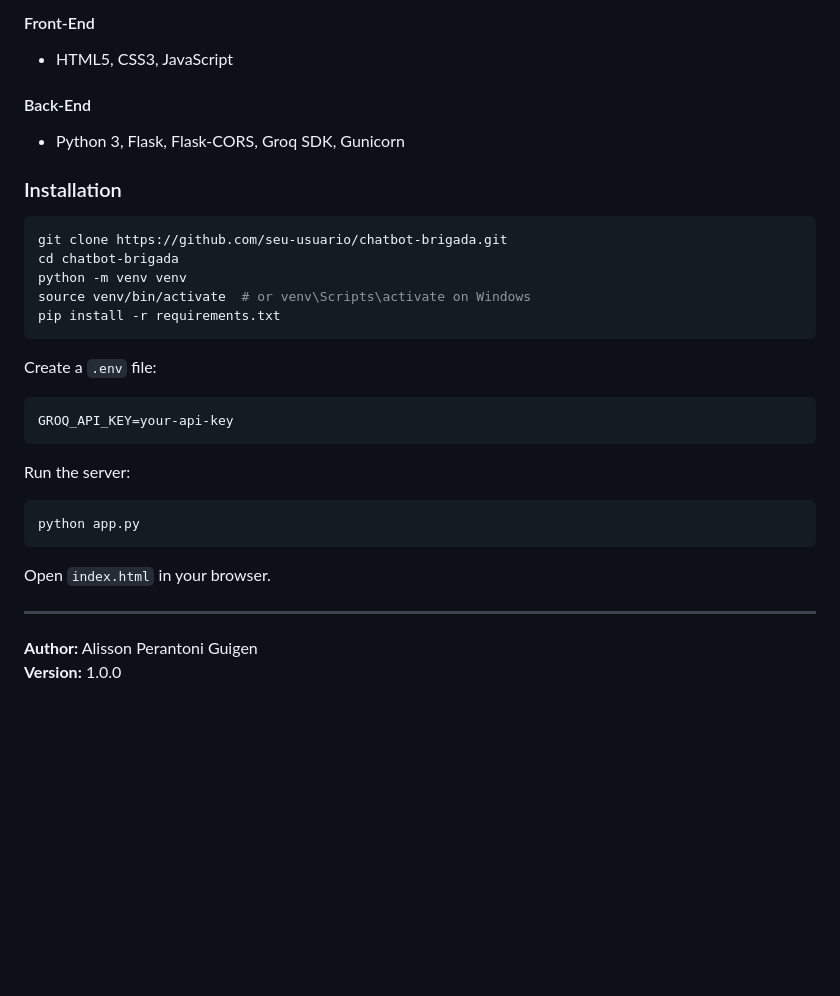
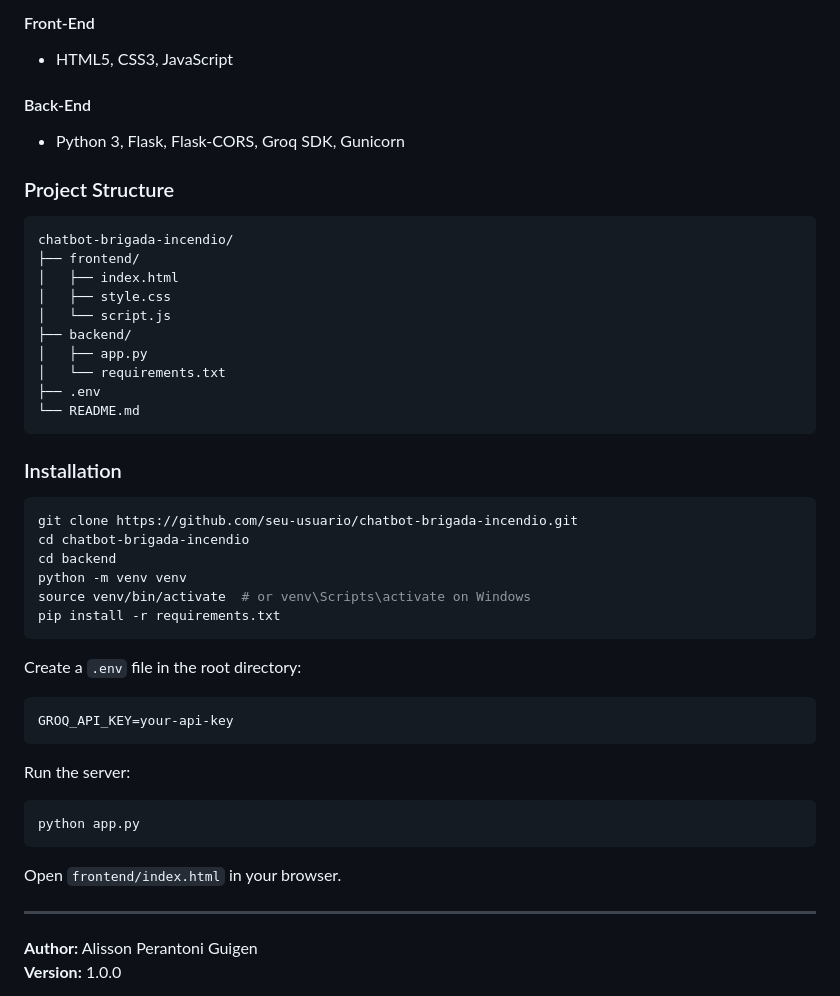
Before and after one commit to aliperantoni/chatbot-brigada-incendio, a Markdown page: README.md, the part around one of its changes. Drawn GitHub-style; blank space fills up the shorter version.

````diff
--- a/README.md
+++ b/README.md
@@ -212,17 +206,33 @@ This project is a specialized chatbot for Corporate Fire Brigades, developed to
 #### Back-End
 - Python 3, Flask, Flask-CORS, Groq SDK, Gunicorn
 
+### Project Structure
+
+```
+chatbot-brigada-incendio/
+├── frontend/
+│   ├── index.html
+│   ├── style.css
+│   └── script.js
+├── backend/
+│   ├── app.py
+│   └── requirements.txt
+├── .env
+└── README.md
+```
+
 ### Installation
 
 ```bash
-git clone https://github.com/seu-usuario/chatbot-brigada.git
-cd chatbot-brigada
+git clone https://github.com/seu-usuario/chatbot-brigada-incendio.git
+cd chatbot-brigada-incendio
+cd backend
 python -m venv venv
 source venv/bin/activate  # or venv\Scripts\activate on Windows
 pip install -r requirements.txt
 ```
 
-Create a `.env` file:
+Create a `.env` file in the root directory:
 ```
 GROQ_API_KEY=your-api-key
 ```
@@ -232,7 +242,7 @@ Run the server:
 python app.py
 ```
 
-Open `index.html` in your browser.
+Open `frontend/index.html` in your browser.
 
 ---
 
````
Also changed, not shown: other parts of README.md (+22 -28 lines).
